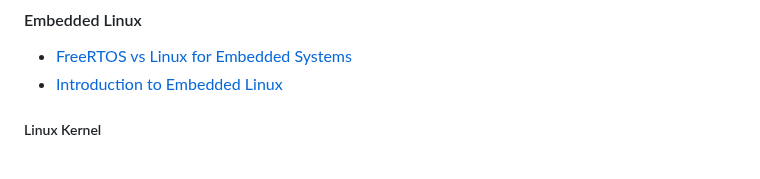
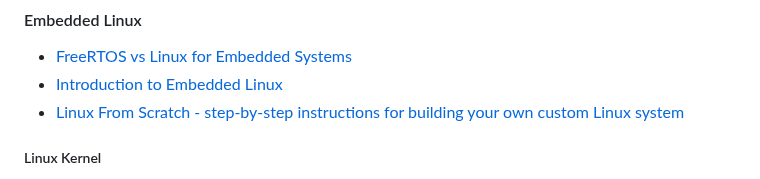
Before and after one commit to m3y54m/Embedded-Engineering-Roadmap, a Markdown page: README.md, the part around the change. Drawn GitHub-style.

```diff
--- a/README.md
+++ b/README.md
@@ -563,6 +563,7 @@ _________________
 
 - [FreeRTOS vs Linux for Embedded Systems](https://www.bytesnap.com/news-blog/freertos-vs-linux-embedded-systems/)
 - [Introduction to Embedded Linux](https://youtube.com/playlist?list=PLEBQazB0HUyTpoJoZecRK6PpDG31Y7RPB)
+- [Linux From Scratch - step-by-step instructions for building your own custom Linux system](https://www.linuxfromscratch.org/)
 
 ##### Linux Kernel
 
```
